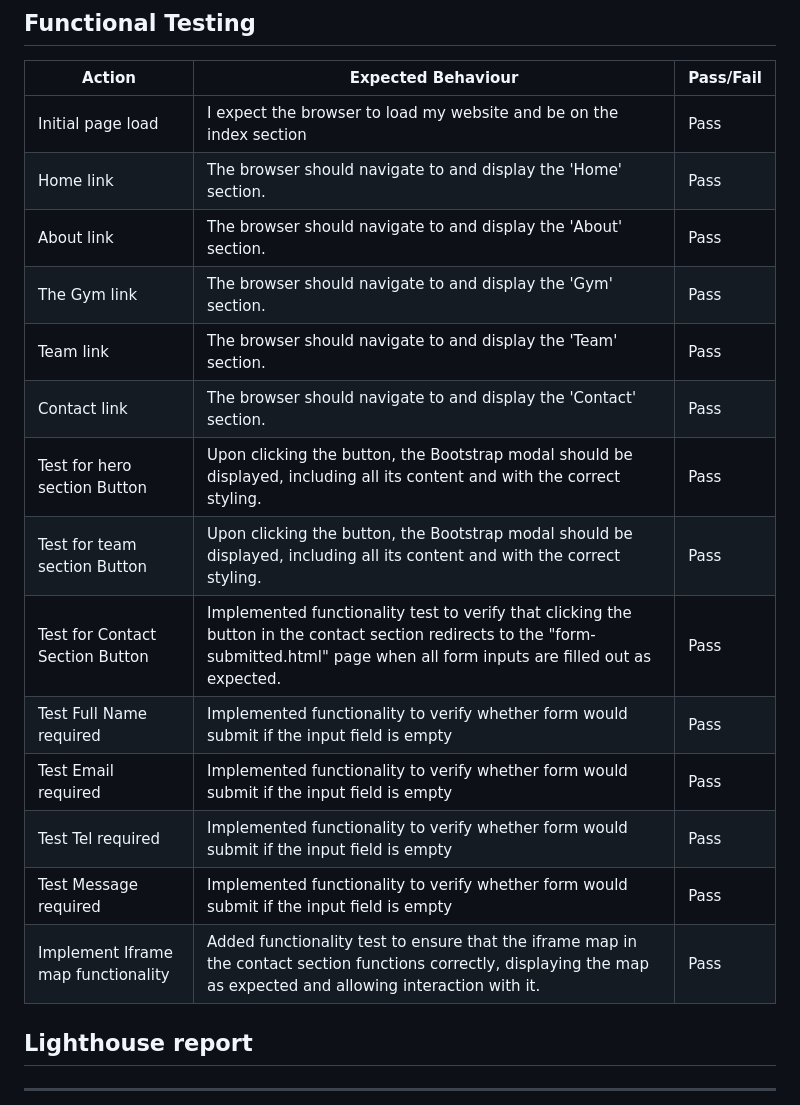
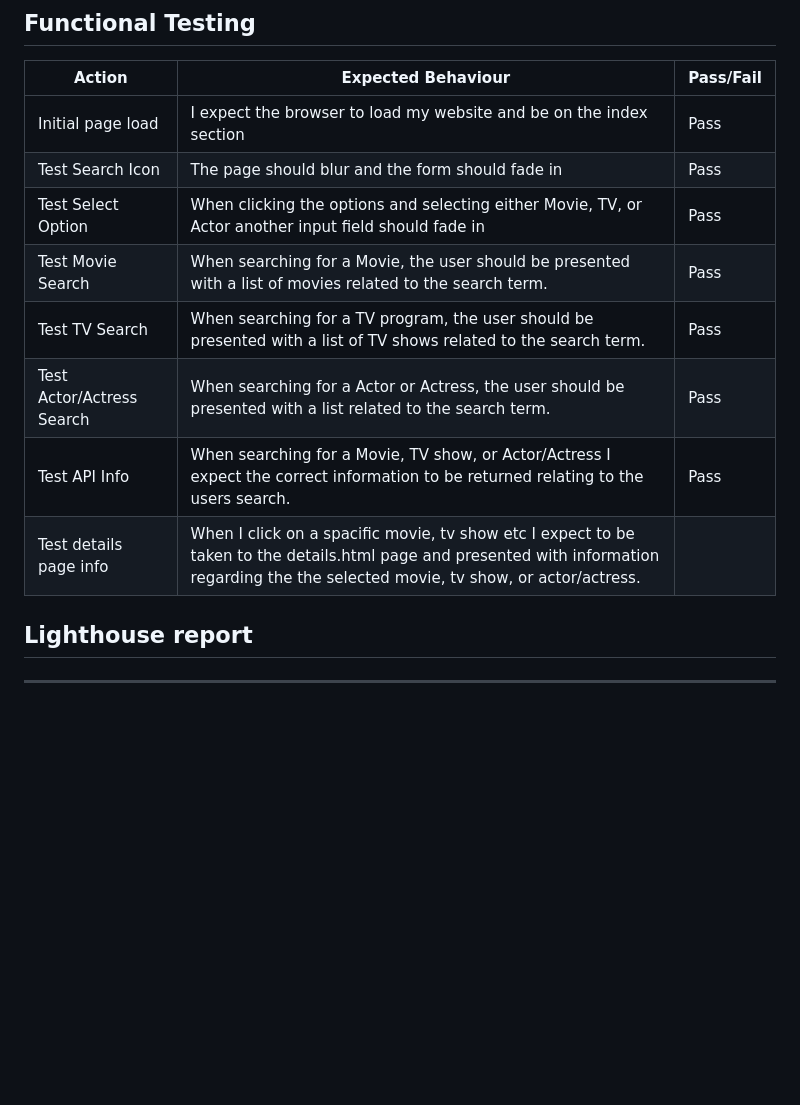
Before and after one commit to DeanoPHP/msp-2, a Markdown page: README.md, the part around the change. GitHub-like rendering; blank space fills up the shorter version.

Commit message:
docs: added functional testing results

```diff
--- a/README.md
+++ b/README.md
@@ -236,19 +236,13 @@ style.css
 | Action | Expected Behaviour | Pass/Fail |
 | ------ | ------------------ | --------- |
 | Initial page load | I expect the browser to load my website and be on the index section | Pass |
-| Home link | The browser should navigate to and display the 'Home' section. | Pass |
-| About link | The browser should navigate to and display the 'About' section. | Pass |
-| The Gym link | The browser should navigate to and display the 'Gym' section. | Pass |
-| Team link | The browser should navigate to and display the 'Team' section. | Pass |
-| Contact link | The browser should navigate to and display the 'Contact' section. | Pass |
-| Test for hero section Button | Upon clicking the button, the Bootstrap modal should be displayed, including all its content and with the correct styling. | Pass |
-| Test for team section Button | Upon clicking the button, the Bootstrap modal should be displayed, including all its content and with the correct styling. | Pass |
-| Test for Contact Section Button | Implemented functionality test to verify that clicking the button in the contact section redirects to the "form-submitted.html" page when all form inputs are filled out as expected. | Pass |
-| Test Full Name required | Implemented functionality to verify whether form would submit if the input field is empty | Pass |
-| Test Email required | Implemented functionality to verify whether form would submit if the input field is empty | Pass |
-| Test Tel required | Implemented functionality to verify whether form would submit if the input field is empty | Pass |
-| Test Message required | Implemented functionality to verify whether form would submit if the input field is empty | Pass |
-| Implement Iframe map functionality | Added functionality test to ensure that the iframe map in the contact section functions correctly, displaying the map as expected and allowing interaction with it. | Pass |
+| Test Search Icon | The page should blur and the form should fade in | Pass |
+| Test Select Option | When clicking the options and selecting either Movie, TV, or Actor another input field should fade in | Pass |
+| Test Movie Search | When searching for a Movie, the user should be presented with a list of movies related to the search term. | Pass |
+| Test TV Search | When searching for a TV program, the user should be presented with a list of TV shows related to the search term. | Pass |
+| Test Actor/Actress Search | When searching for a Actor or Actress, the user should be presented with a list related to the search term.| Pass |
+| Test API Info | When searching for a Movie, TV show, or Actor/Actress I expect the correct information to be returned relating to the users search. | Pass |
+| Test details page info | When I click on a spacific movie, tv show etc I expect to be taken to the details.html page and presented with information regarding the the selected movie, tv show, or actor/actress. |
 
 ## Lighthouse report
 <hr>
```
